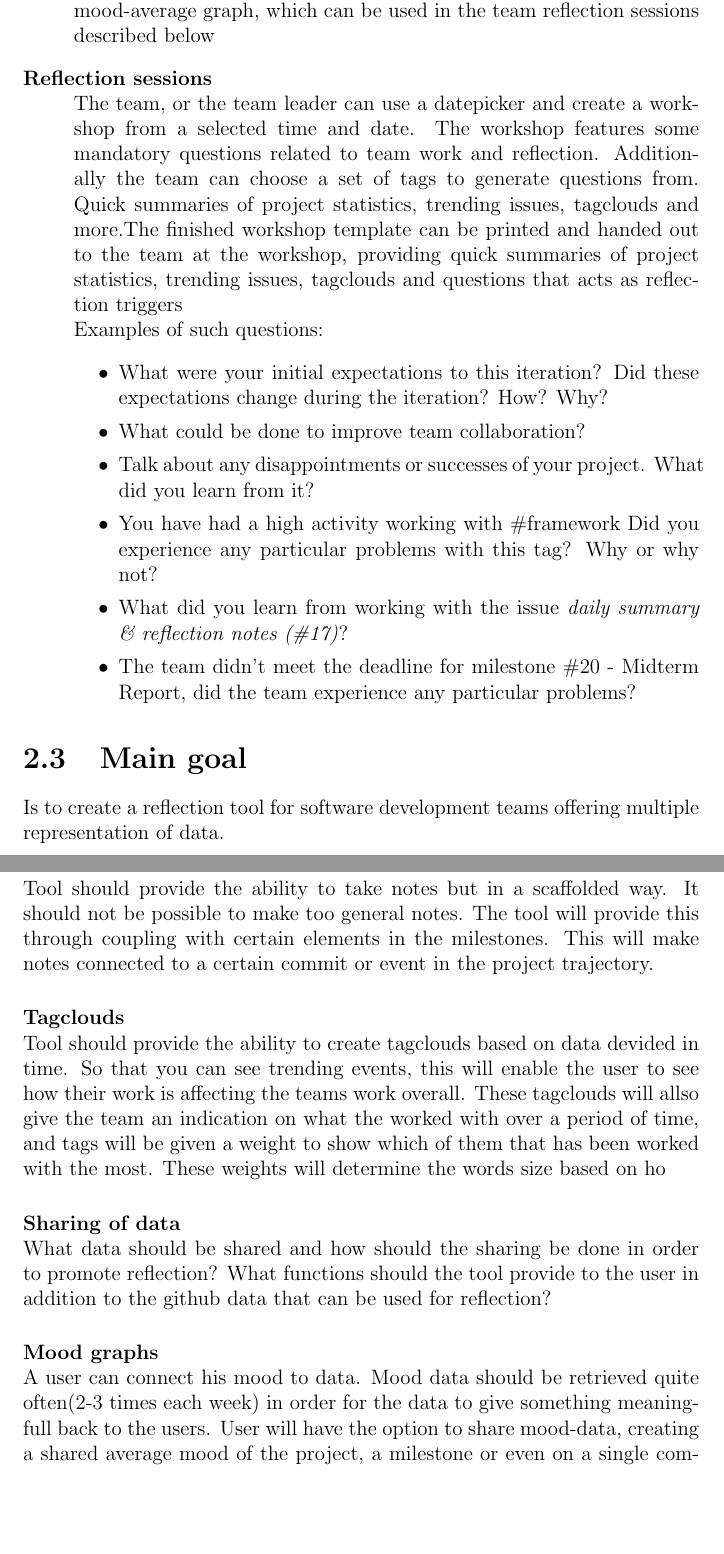
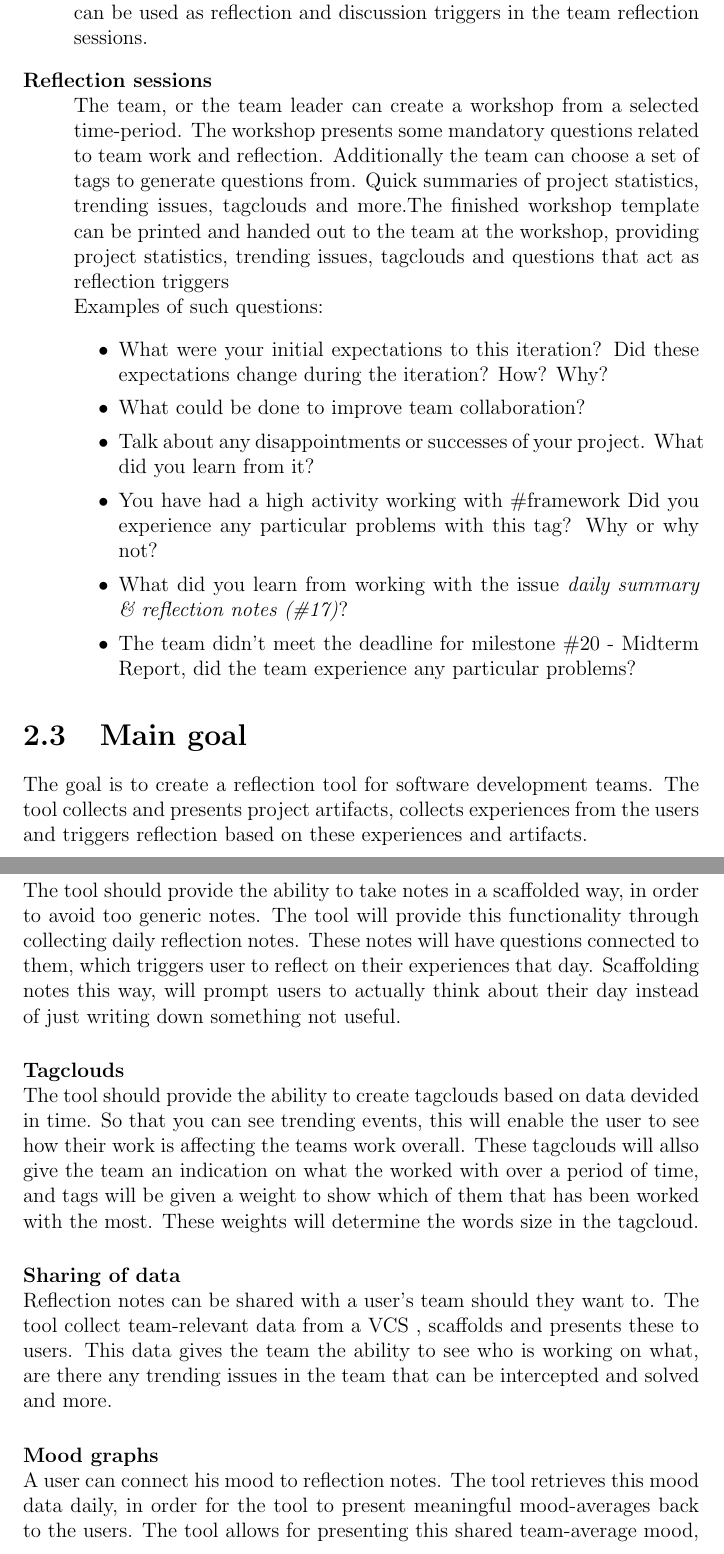
Before and after one commit to ekun/Master, a LaTeX thesis (Report/main.tex, which reads Report/PeacefulBanana.tex): two parts of pages 26 and 27 of 135 before the commit and two parts of pages 26 and 27 of 136 after it, joined at a grey line, cut so that both start at the same text, the shorter picture padded with empty space. Compiled offline with pdfLaTeX.

Commit message:
Some rewrites , need more attention though. Especially 2.4 functionality seems a bit... thin

```diff
--- a/Report/PeacefulBanana.tex
+++ b/Report/PeacefulBanana.tex
@@ -28,10 +29,10 @@ PeacefulBanana is a tool that allows users to share and reflect upon their exper
 	\end{itemize}
-	PeacefulBanana stores each of these daily summaries in a database. Each reflection summary can be shared with the users team if they choose to. The mood data from each day is used towards a collaborative mood-average graph, which can be used in the team reflection sessions described below
+	The PeacefulBanana application stores each of these daily summaries in a secure database. Each reflection note can also be shared with the user's team, but sharing of notes is not required. The mood data from each day is used to generate a team-wide mood-average graph, which can be used as reflection and discussion triggers in the team reflection sessions.
 
 	\item[Reflection sessions] \hfill \\
-	The team, or the team leader can use a datepicker and create a workshop from a selected time and date. The workshop features some mandatory questions
+	The team, or the team leader can create a workshop from a selected time-period. The workshop presents some mandatory questions
 	related to team work and reflection. Additionally the team can choose a set of tags to generate questions from. Quick summaries of project statistics, trending issues, tagclouds and more.The finished workshop template can be printed and
-	handed out to the team at the workshop, providing quick summaries of project statistics, trending issues, tagclouds and questions that acts as reflection triggers\\
+	handed out to the team at the workshop, providing project statistics, trending issues, tagclouds and questions that act as reflection triggers\\
 	Examples of such questions:
 		\begin{itemize}
 			\item What were your initial expectations to this iteration? Did these expectations change during the iteration? How? Why?
@@ -44,8 +45,7 @@ PeacefulBanana is a tool that allows users to share and reflect upon their exper
 \end{description}
 
 \section{Main goal}
-%TODO : More here.. check if something should be moved. Remember: no implementation details here.
-Is to create a reflection tool for software development teams offering multiple representation of data. % Short story
+The goal is to create a reflection tool for software development teams. The tool collects and presents project artifacts, collects experiences from the users and triggers reflection based on these experiences and artifacts.
 
 \section{Functionality}
 Reflection directed functionality:
@@ -57,14 +57,11 @@ Reflection directed functionality:
 
 \subsection{Reflection triggers}
 \paragraph{Scaffolded notes}\mbox{}\\
-Tool should provide the ability to take notes but in a scaffolded way. It should not be possible to make too general notes. The tool will provide this through coupling with certain elements in the milestones. This will make notes connected to a certain commit or event in the project trajectory.
-
+The tool should provide the ability to take notes in a scaffolded way, in order to avoid too generic notes. The tool will provide this functionality through collecting daily reflection notes. These notes will have questions connected to them, which triggers user to reflect on their experiences that day. Scaffolding notes this way, will prompt users to actually think about their day instead of just writing down something not useful.
 \paragraph{Tagclouds}\mbox{}\\
-Tool should provide the ability to create tagclouds based on data devided in time. So that you can see trending events, this will enable the user to see how their work is affecting the teams work overall. These tagclouds will allso give the team an indication on what the worked with over a period of time, and tags will be given a weight to show which of them that has been worked with the most. These weights will determine the words size based on ho
-
+The tool should provide the ability to create tagclouds based on data devided in time. So that you can see trending events, this will enable the user to see how their work is affecting the teams work overall. These tagclouds will allso give the team an indication on what the worked with over a period of time, and tags will be given a weight to show which of them that has been worked with the most. These weights will determine the words size in the tagcloud.
 \paragraph{Sharing of data}\mbox{}\\
-What data should be shared and how should the sharing be done in order to promote reflection? What functions should the tool provide to the user in addition to the github data that can be used for reflection?
-
+Reflection notes can be shared with a user's team should they want to. The tool collect team-relevant data from a VCS , scaffolds and presents these to users. This data gives the team the ability to see who is working on what, are there any trending issues in the team that can be intercepted and solved and more.
 \paragraph{Mood graphs}\mbox{}\\
-A user can connect his mood to data. Mood data should be retrieved quite often(2-3 times each week) in order for the data to give something meaningfull back to the users.
-User will have the option to share mood-data, creating a shared average mood of the project, a milestone or even on a single commit, giving an indication of how the work is perceived by the other group members.
+A user can connect his mood to reflection notes. The tool retrieves this mood data daily, in order for the tool to present meaningful mood-averages back to the users.
+The tool allows for presenting this shared team-average mood, giving an indication of how the work is perceived by the other group members and create a discussion around certain trends in mood, or even why certain users stand out from the rest of the team's mood.
```
Also changed, not shown: Report/PeacefulBanana.tex (17 more changed lines).
